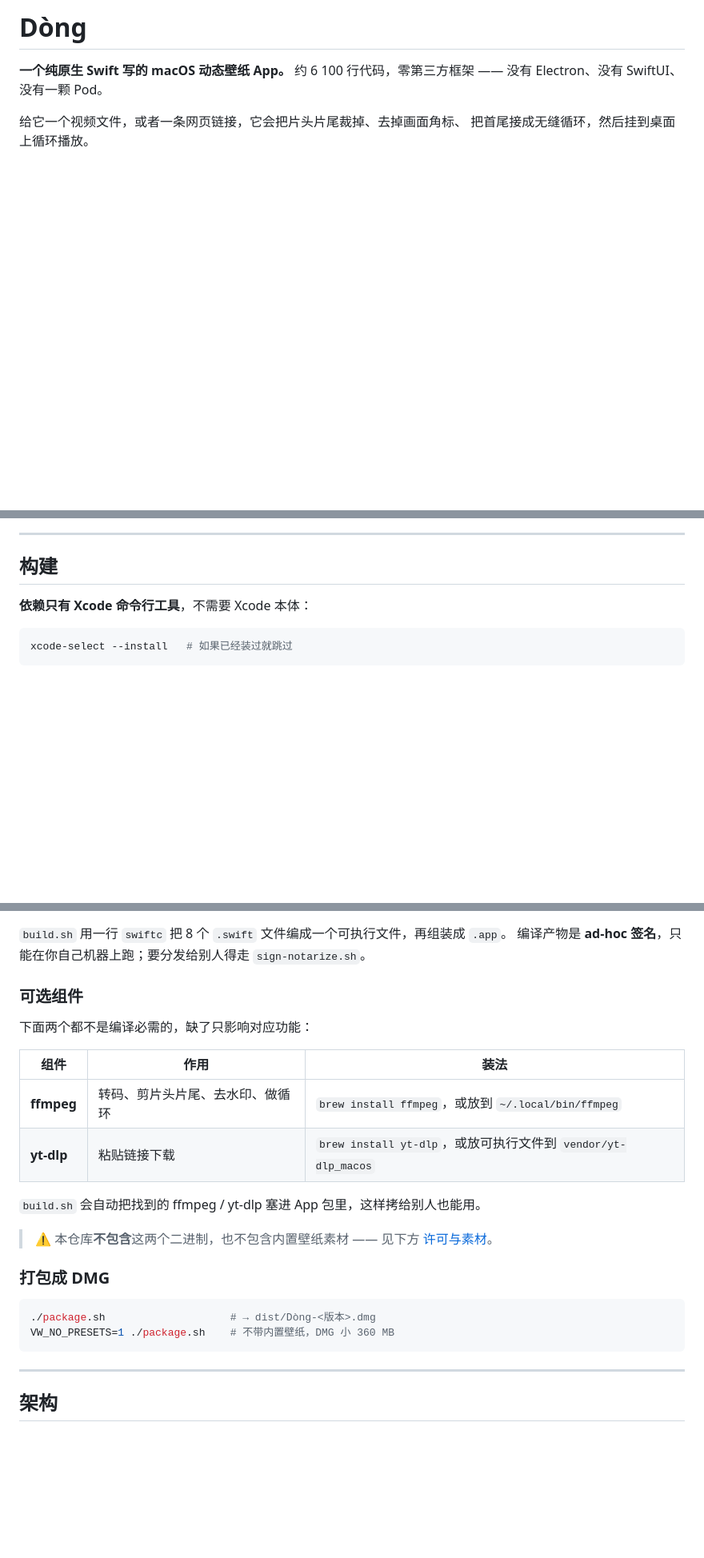
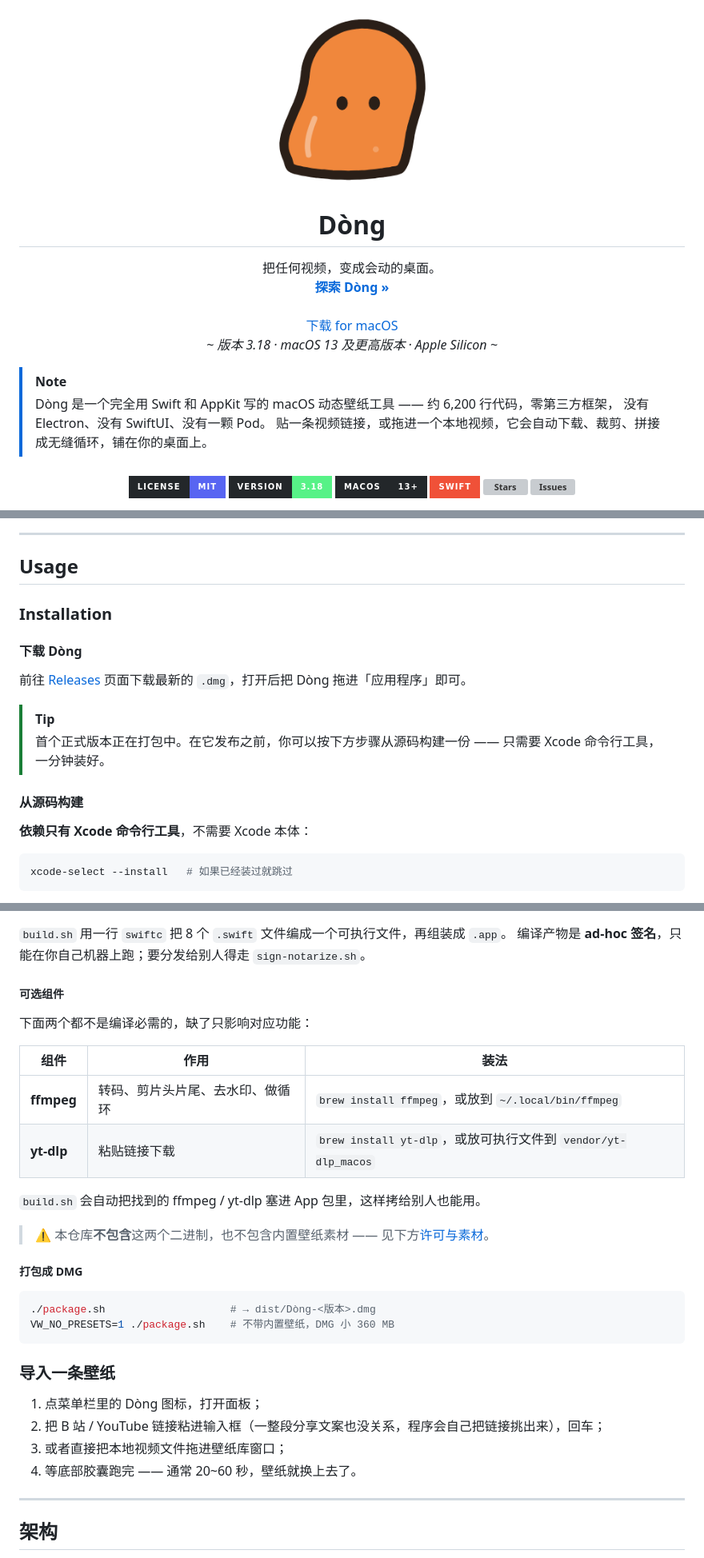
Before and after one commit to zhang-1-kael/dong, a Markdown page: README.md, 3 parts joined by grey strips. Shown at 80% size. Drawn GitHub-style; pictures changed too: assets/brandmark.png (added); badges without logos; blank space fills up the shorter version; grey boxes are pictures that could not be loaded.

````diff
--- a/README.md
+++ b/README.md
@@ -1,8 +1,24 @@
-# Dòng
+<div align="center">
+  <img width="225" height="225" src="assets/brandmark.png" alt="Dòng">
+  <h1><b>Dòng</b></h1>
+  <p>把任何视频，变成会动的桌面。<br>
+  <a href="#features"><strong>探索 Dòng »</strong></a><br><br>
+  <a href="#installation">下载 for macOS</a><br>
+  <i>~ 版本 3.18 · macOS 13 及更高版本 · Apple Silicon ~</i></p>
+</div>
 
-**一个纯原生 Swift 写的 macOS 动态壁纸 App。**
-约 6 100 行代码，零第三方框架 —— 没有 Electron、没有 SwiftUI、没有一颗 Pod。
+> [!NOTE]
+>
+> Dòng 是一个完全用 Swift 和 AppKit 写的 macOS 动态壁纸工具 —— 约 6,200 行代码，零第三方框架，
+> 没有 Electron、没有 SwiftUI、没有一颗 Pod。
+> 贴一条视频链接，或拖进一个本地视频，它会自动下载、裁剪、拼接成无缝循环，铺在你的桌面上。
 
-给它一个视频文件，或者一条网页链接，它会把片头片尾裁掉、去掉画面角标、
-把首尾接成无缝循环，然后挂到桌面上循环播放。
+<h6 align="center">
+  <a href="https://github.com/zhang-1-kael/dong/blob/main/LICENSE"><img src="https://img.shields.io/badge/License-MIT-5865F2?style=for-the-badge&labelColor=23272A" alt="MIT License"></a>
+  <a href="https://github.com/zhang-1-kael/dong/releases"><img src="https://img.shields.io/badge/version-3.18-57F287?style=for-the-badge&labelColor=23272A" alt="Version 3.18"></a>
+  <a href="https://github.com/zhang-1-kael/dong"><img src="https://img.shields.io/badge/macOS-13%2B-23272A?style=for-the-badge&labelColor=23272A&logo=apple&logoColor=white" alt="macOS 13+"></a>
+  <a href="https://github.com/zhang-1-kael/dong"><img src="https://img.shields.io/badge/Swift-F05138?style=for-the-badge&labelColor=23272A&logo=swift&logoColor=white" alt="Swift"></a>
+  <a href="https://github.com/zhang-1-kael/dong/stargazers"><img src="https://img.shields.io/github/stars/zhang-1-kael/dong?style=for-the-badge&label=Stars&color=FEE75C&labelColor=23272A" alt="Stars"></a>
+  <a href="https://github.com/zhang-1-kael/dong/issues"><img src="https://img.shields.io/github/issues/zhang-1-kael/dong?style=for-the-badge&label=Issues&color=ED4245&labelColor=23272A" alt="Issues"></a>
+</h6>
 
@@ -35,6 +67,17 @@
 ---
 
-## 构建
+## Usage
+
+### Installation
+
+#### 下载 Dòng
+
+前往 [Releases](https://github.com/zhang-1-kael/dong/releases) 页面下载最新的 `.dmg`，打开后把 Dòng 拖进「应用程序」即可。
+
+> [!TIP]
+> 首个正式版本正在打包中。在它发布之前，你可以按下方步骤从源码构建一份 —— 只需要 Xcode 命令行工具，一分钟装好。
+
+#### 从源码构建
 
 **依赖只有 Xcode 命令行工具**，不需要 Xcode 本体：
 
@@ -54,7 +97,7 @@ open build/VideoWallpaper.app
 `build.sh` 用一行 `swiftc` 把 8 个 `.swift` 文件编成一个可执行文件，再组装成 `.app`。
 编译产物是 **ad-hoc 签名**，只能在你自己机器上跑；要分发给别人得走 `sign-notarize.sh`。
 
-### 可选组件
+##### 可选组件
 
 下面两个都不是编译必需的，缺了只影响对应功能：
 
@@ -65,14 +108,21 @@ open build/VideoWallpaper.app
 
 `build.sh` 会自动把找到的 ffmpeg / yt-dlp 塞进 App 包里，这样拷给别人也能用。
 
-> ⚠️ 本仓库**不包含**这两个二进制，也不包含内置壁纸素材 —— 见下方 [许可与素材](#许可与素材)。
+> ⚠️ 本仓库**不包含**这两个二进制，也不包含内置壁纸素材 —— 见下方[许可与素材](#许可与素材)。
 
-### 打包成 DMG
+##### 打包成 DMG
 
 ```bash
 ./package.sh                    # → dist/Dòng-<版本>.dmg
 VW_NO_PRESETS=1 ./package.sh    # 不带内置壁纸，DMG 小 360 MB
 ```
+
+### 导入一条壁纸
+
+1. 点菜单栏里的 Dòng 图标，打开面板；
+2. 把 B 站 / YouTube 链接粘进输入框（一整段分享文案也没关系，程序会自己把链接挑出来），回车；
+3. 或者直接把本地视频文件拖进壁纸库窗口；
+4. 等底部胶囊跑完 —— 通常 20~60 秒，壁纸就换上去了。
 
 ---
 
````
Also changed, not shown: other parts of README.md (+35 -19 lines), .github/pull_request_template.md (added, +32 -0 lines), AI_POLICY.md (added, +19 -0 lines), CODE_OF_CONDUCT.md (added, +61 -0 lines), CONTRIBUTING.md (added, +63 -0 lines), assets/library.jpg (added), assets/panel.jpg (added), docs/screenshot.png (deleted), 5 other files.
